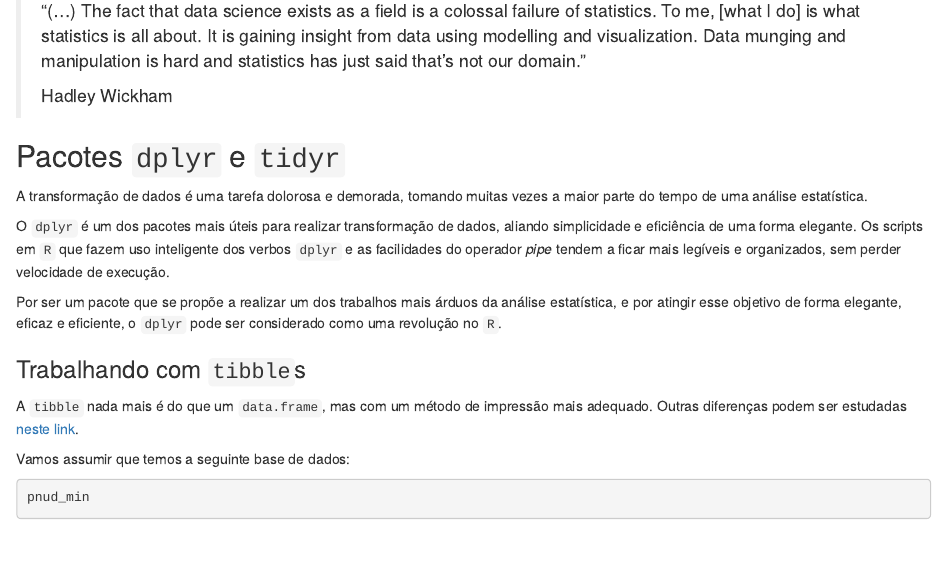
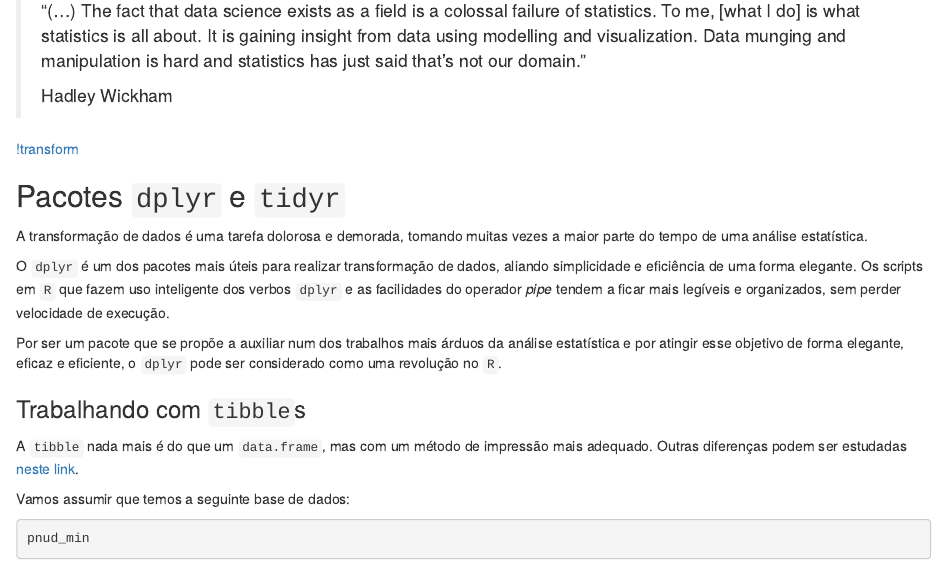
Before and after one commit to curso-r/pu.manip, an R Markdown document (01-intro.Rmd): the page in a window 1100 px wide, from 80 px down. Rendered offline with R 4.5, knitr and Pandoc, with nearby package versions; some code elsewhere in the file could not run offline.

Commit message:
imagem wrangle

```diff
--- a/01-intro.Rmd
+++ b/01-intro.Rmd
@@ -14,13 +14,15 @@
 >
 > Hadley Wickham
 
+[!transform](http://r4ds.had.co.nz/diagrams/data-science-wrangle.png)
+
 ## Pacotes `dplyr` e `tidyr`
 
 A transformação de dados é uma tarefa dolorosa e demorada, tomando muitas vezes a maior parte do tempo de uma análise estatística.
 
 O `dplyr` é um dos pacotes mais úteis para realizar transformação de dados, aliando simplicidade e eficiência de uma forma elegante. Os scripts em `R` que fazem uso inteligente dos verbos `dplyr` e as facilidades do operador _pipe_ tendem a ficar mais legíveis e organizados, sem perder velocidade de execução.
 
-Por ser um pacote que se propõe a realizar um dos trabalhos mais árduos da análise estatística, e por atingir esse objetivo de forma elegante, eficaz e eficiente, o `dplyr` pode ser considerado como uma revolução no `R`.
+Por ser um pacote que se propõe a auxiliar num dos trabalhos mais árduos da análise estatística e por atingir esse objetivo de forma elegante, eficaz e eficiente, o `dplyr` pode ser considerado como uma revolução no `R`.
 
 ### Trabalhando com `tibble`s
 
```
